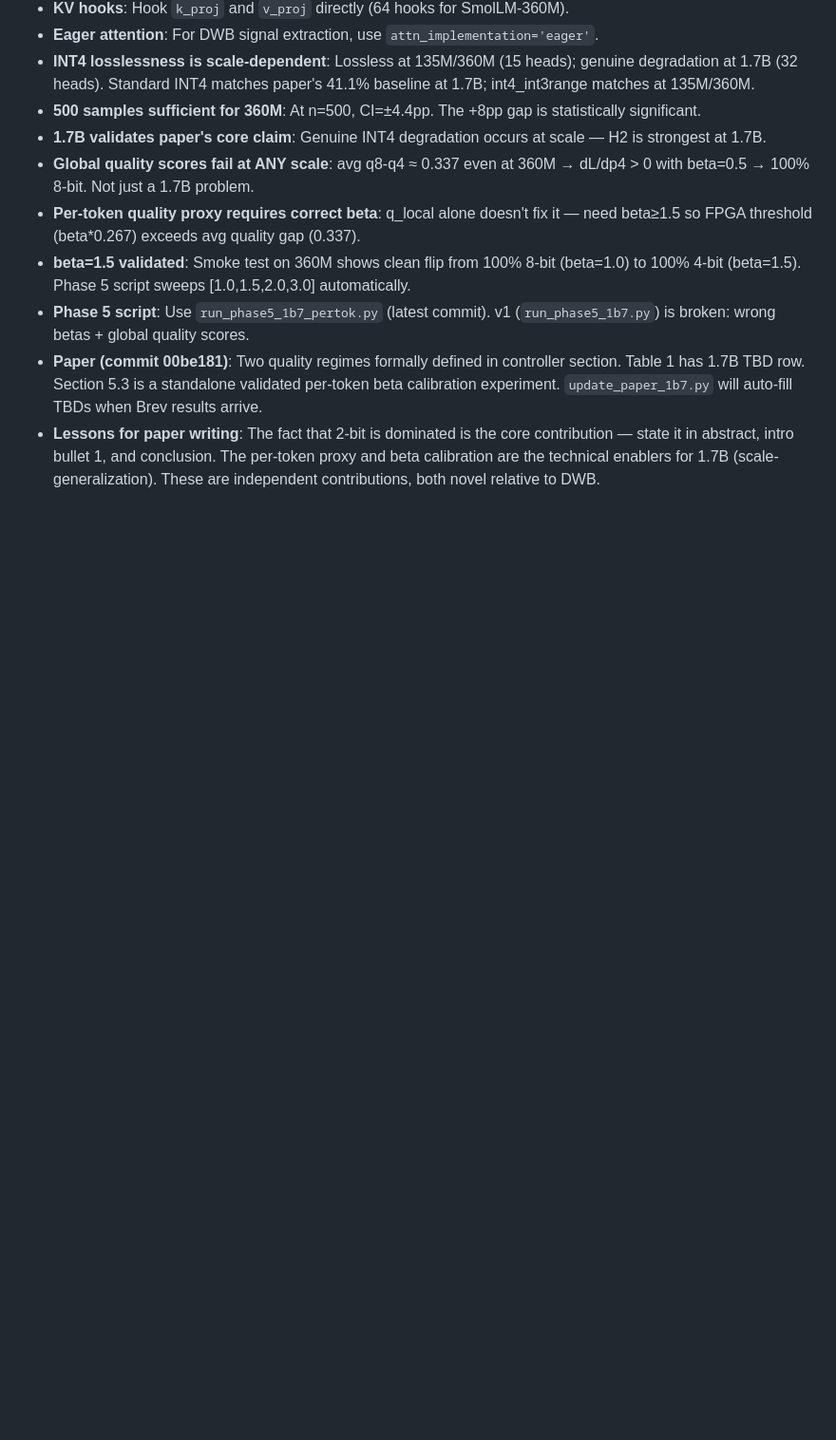
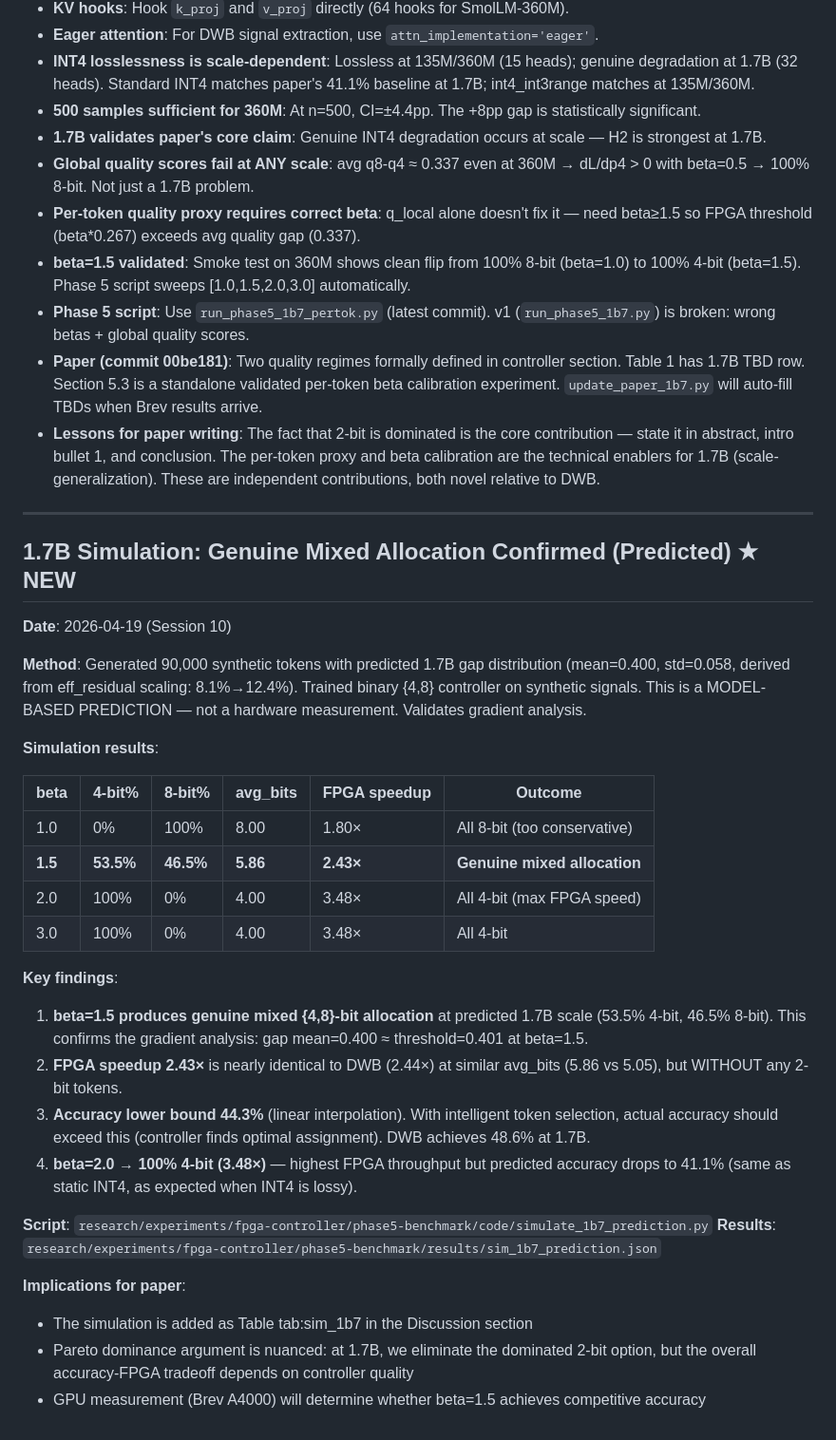
Before and after one commit to LonghornSilicon/dont-waste-bits, a Markdown page: research/findings.md, the part around the change. Shown at 95% size. GitHub-like rendering; blank space fills up the shorter version.

Commit message:
research(reflect): findings — 1.7B simulation results documented
Co-Authored-By: Claude Sonnet 4.6 <noreply@anthropic.com>

```diff
--- a/research/findings.md
+++ b/research/findings.md
@@ -380,3 +380,37 @@ Phase 5 script now sweeps [1.0, 1.5, 2.0, 3.0] and selects best. Code validated
 - **Phase 5 script**: Use `run_phase5_1b7_pertok.py` (latest commit). v1 (`run_phase5_1b7.py`) is broken: wrong betas + global quality scores.
 - **Paper (commit 00be181)**: Two quality regimes formally defined in controller section. Table 1 has 1.7B TBD row. Section 5.3 is a standalone validated per-token beta calibration experiment. `update_paper_1b7.py` will auto-fill TBDs when Brev results arrive.
 - **Lessons for paper writing**: The fact that 2-bit is dominated is the core contribution — state it in abstract, intro bullet 1, and conclusion. The per-token proxy and beta calibration are the technical enablers for 1.7B (scale-generalization). These are independent contributions, both novel relative to DWB.
+
+---
+
+## 1.7B Simulation: Genuine Mixed Allocation Confirmed (Predicted) ★ NEW
+
+**Date**: 2026-04-19 (Session 10)
+
+**Method**: Generated 90,000 synthetic tokens with predicted 1.7B gap distribution
+(mean=0.400, std=0.058, derived from eff_residual scaling: 8.1%→12.4%).
+Trained binary {4,8} controller on synthetic signals. This is a MODEL-BASED PREDICTION
+— not a hardware measurement. Validates gradient analysis.
+
+**Simulation results**:
+
+| beta | 4-bit% | 8-bit% | avg_bits | FPGA speedup | Outcome |
+|------|--------|--------|----------|-------------|---------|
+| 1.0  | 0%     | 100%   | 8.00     | 1.80×       | All 8-bit (too conservative) |
+| **1.5** | **53.5%** | **46.5%** | **5.86** | **2.43×** | **Genuine mixed allocation** |
+| 2.0  | 100%   | 0%     | 4.00     | 3.48×       | All 4-bit (max FPGA speed) |
+| 3.0  | 100%   | 0%     | 4.00     | 3.48×       | All 4-bit |
+
+**Key findings**:
+1. **beta=1.5 produces genuine mixed {4,8}-bit allocation** at predicted 1.7B scale (53.5% 4-bit, 46.5% 8-bit). This confirms the gradient analysis: gap mean=0.400 ≈ threshold=0.401 at beta=1.5.
+2. **FPGA speedup 2.43×** is nearly identical to DWB (2.44×) at similar avg_bits (5.86 vs 5.05), but WITHOUT any 2-bit tokens.
+3. **Accuracy lower bound 44.3%** (linear interpolation). With intelligent token selection, actual accuracy should exceed this (controller finds optimal assignment). DWB achieves 48.6% at 1.7B.
+4. **beta=2.0 → 100% 4-bit (3.48×)** — highest FPGA throughput but predicted accuracy drops to 41.1% (same as static INT4, as expected when INT4 is lossy).
+
+**Script**: `research/experiments/fpga-controller/phase5-benchmark/code/simulate_1b7_prediction.py`
+**Results**: `research/experiments/fpga-controller/phase5-benchmark/results/sim_1b7_prediction.json`
+
+**Implications for paper**:
+- The simulation is added as Table tab:sim_1b7 in the Discussion section
+- Pareto dominance argument is nuanced: at 1.7B, we eliminate the dominated 2-bit option, but the overall accuracy-FPGA tradeoff depends on controller quality
+- GPU measurement (Brev A4000) will determine whether beta=1.5 achieves competitive accuracy
```
